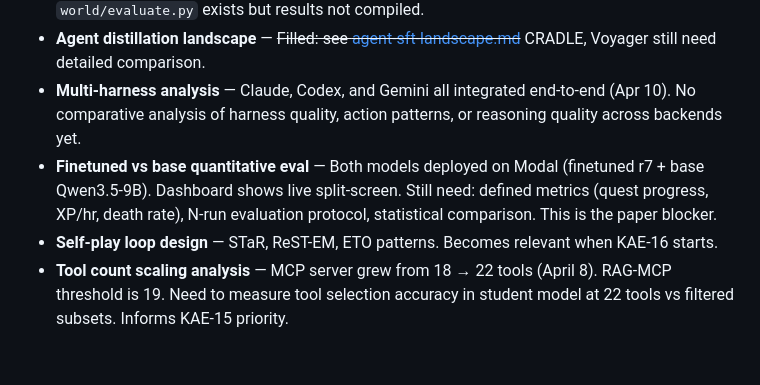
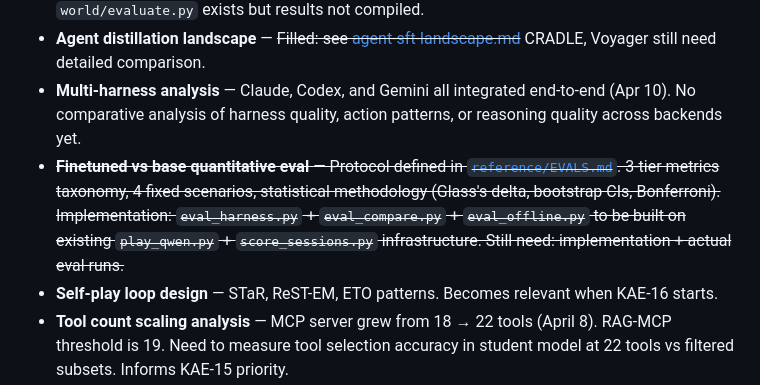
Before and after one commit to barathvelmu/kaetram-arena, a Markdown page: research/INDEX.md, the part around the change. GitHub-like rendering; blank space fills up the shorter version.

```diff
--- a/research/INDEX.md
+++ b/research/INDEX.md
@@ -41,7 +41,7 @@ The durable loop is VM cron + the wrapper. The wrapper first runs the staleness
 - **World model evaluation** — Per-field accuracy, rollout drift, MCTS impact on gameplay. `world/evaluate.py` exists but results not compiled.
 - **Agent distillation landscape** — ~~Filled: see [agent-sft-landscape.md](related-work/agent-sft-landscape.md)~~ CRADLE, Voyager still need detailed comparison.
 - **Multi-harness analysis** — Claude, Codex, and Gemini all integrated end-to-end (Apr 10). No comparative analysis of harness quality, action patterns, or reasoning quality across backends yet.
-- **Finetuned vs base quantitative eval** — Both models deployed on Modal (finetuned r7 + base Qwen3.5-9B). Dashboard shows live split-screen. Still need: defined metrics (quest progress, XP/hr, death rate), N-run evaluation protocol, statistical comparison. This is the paper blocker.
+- ~~**Finetuned vs base quantitative eval** — Protocol defined in [`reference/EVALS.md`](../reference/EVALS.md). 3-tier metrics taxonomy, 4 fixed scenarios, statistical methodology (Glass's delta, bootstrap CIs, Bonferroni). Implementation: `eval_harness.py` + `eval_compare.py` + `eval_offline.py` to be built on existing `play_qwen.py` + `score_sessions.py` infrastructure. Still need: implementation + actual eval runs.~~
 - **Self-play loop design** — STaR, ReST-EM, ETO patterns. Becomes relevant when KAE-16 starts.
 - **Tool count scaling analysis** — MCP server grew from 18 → 22 tools (April 8). RAG-MCP threshold is 19. Need to measure tool selection accuracy in student model at 22 tools vs filtered subsets. Informs KAE-15 priority.
 
```
Also changed, not shown: reference/EVALS.md (added, +566 -0 lines).
